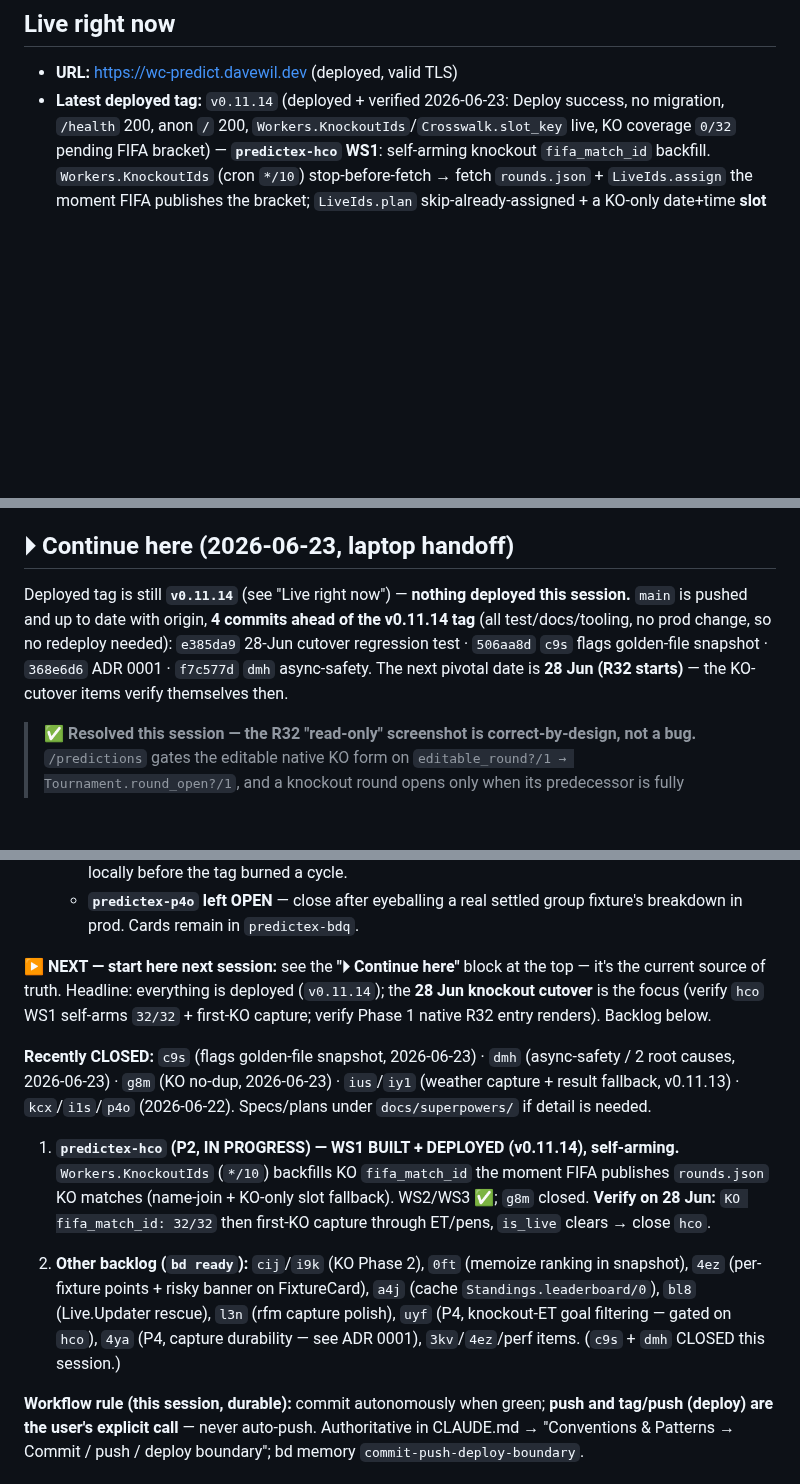
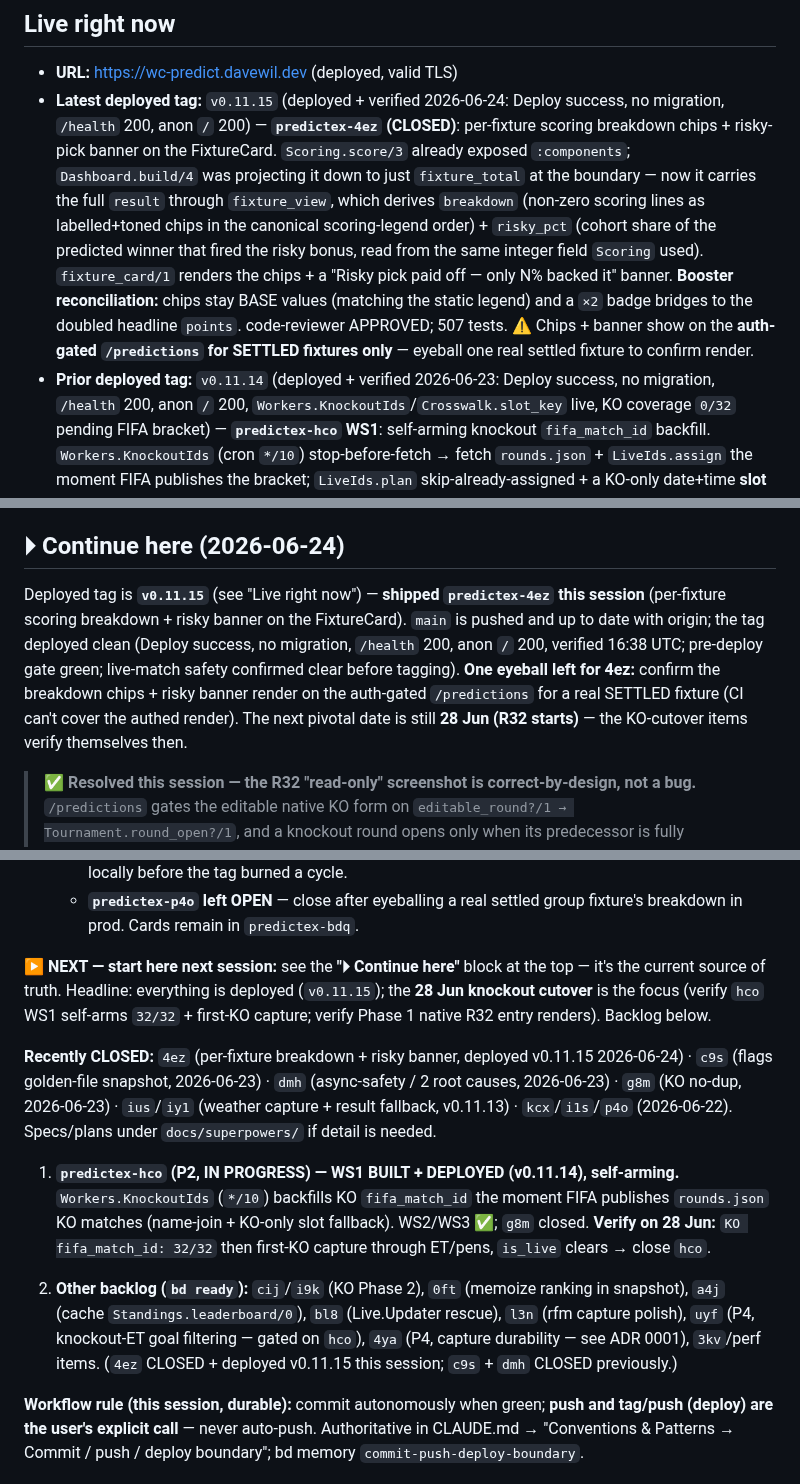
Before and after one commit to davewil/predictex, a Markdown page: RESUME.md, 3 parts joined by grey strips. Rendered like a GitHub page; blank space fills up the shorter version.

Commit message:
docs(resume): v0.11.15 deployed — predictex-4ez per-fixture breakdown + risky banner
4ez shipped + deployed this session (Deploy success, no migration, /health 200,
anon / 200, verified 16:38 UTC). Pre-deploy gate green; live-match safety
confirmed clear before tagging. One eyeball left: confirm the breakdown chips +
risky banner render on the auth-gated /predictions for a real settled fixture.

Co-Authored-By: Claude Opus 4.8 (1M context) <noreply@anthropic.com>

```diff
--- a/RESUME.md
+++ b/RESUME.md
@@ -12,7 +12,18 @@ the app scores them against real results and ranks a leaderboard.
 
 ## Live right now
 - **URL:** https://wc-predict.davewil.dev  (deployed, valid TLS)
-- **Latest deployed tag:** `v0.11.14` (deployed + verified 2026-06-23: Deploy success, no migration,
+- **Latest deployed tag:** `v0.11.15` (deployed + verified 2026-06-24: Deploy success, no migration,
+  `/health` 200, anon `/` 200) — **`predictex-4ez` (CLOSED)**: per-fixture scoring breakdown chips +
+  risky-pick banner on the FixtureCard. `Scoring.score/3` already exposed `:components`; `Dashboard.build/4`
+  was projecting it down to just `fixture_total` at the boundary — now it carries the full `result` through
+  `fixture_view`, which derives `breakdown` (non-zero scoring lines as labelled+toned chips in the canonical
+  scoring-legend order) + `risky_pct` (cohort share of the predicted winner that fired the risky bonus, read
+  from the same integer field `Scoring` used). `fixture_card/1` renders the chips + a "Risky pick paid off —
+  only N% backed it" banner. **Booster reconciliation:** chips stay BASE values (matching the static legend)
+  and a `×2` badge bridges to the doubled headline `points`. code-reviewer APPROVED; 507 tests. ⚠️ Chips +
+  banner show on the **auth-gated `/predictions` for SETTLED fixtures only** — eyeball one real settled
+  fixture to confirm render.
+- **Prior deployed tag:** `v0.11.14` (deployed + verified 2026-06-23: Deploy success, no migration,
   `/health` 200, anon `/` 200, `Workers.KnockoutIds`/`Crosswalk.slot_key` live, KO coverage `0/32`
   pending FIFA bracket) — **`predictex-hco` WS1**: self-arming knockout `fifa_match_id` backfill.
   `Workers.KnockoutIds` (cron `*/10`) stop-before-fetch → fetch `rounds.json` + `LiveIds.assign` the
@@ -79,13 +90,14 @@ the app scores them against real results and ranks a leaderboard.
     stage stays as described above (frozen, FIFA-import). **Phase 1 is DEPLOYED (rode the v0.11.x tags); ⚠️
     verify the editable R32 entry actually renders — see "Continue here".**
 
-## ⏵ Continue here (2026-06-23, laptop handoff)
+## ⏵ Continue here (2026-06-24)
 
-Deployed tag is still **`v0.11.14`** (see "Live right now") — **nothing deployed this session.** `main` is
-pushed and up to date with origin, **4 commits ahead of the v0.11.14 tag** (all test/docs/tooling, no prod
-change, so no redeploy needed): `e385da9` 28-Jun cutover regression test · `506aa8d` `c9s` flags golden-file
-snapshot · `368e6d6` ADR 0001 · `f7c577d` `dmh` async-safety. The next pivotal date is **28 Jun (R32 starts)** —
-the KO-cutover items verify themselves then.
+Deployed tag is **`v0.11.15`** (see "Live right now") — **shipped `predictex-4ez` this session** (per-fixture
+scoring breakdown + risky banner on the FixtureCard). `main` is pushed and up to date with origin; the tag
+deployed clean (Deploy success, no migration, `/health` 200, anon `/` 200, verified 16:38 UTC; pre-deploy gate
+green; live-match safety confirmed clear before tagging). **One eyeball left for 4ez:** confirm the breakdown
+chips + risky banner render on the auth-gated `/predictions` for a real SETTLED fixture (CI can't cover the
+authed render). The next pivotal date is still **28 Jun (R32 starts)** — the KO-cutover items verify themselves then.
 
 > ✅ **Resolved this session — the R32 "read-only" screenshot is correct-by-design, not a bug.** `/predictions`
 > gates the editable native KO form on `editable_round?/1 → Tournament.round_open?/1`, and a knockout round
@@ -226,10 +238,11 @@ bracket resolution. Next session picks from the backlog below.
     Cards remain in `predictex-bdq`.
 
 **▶ NEXT — start here next session:** see the **"⏵ Continue here"** block at the top — it's the current source
-of truth. Headline: everything is deployed (`v0.11.14`); the **28 Jun knockout cutover** is the focus (verify
+of truth. Headline: everything is deployed (`v0.11.15`); the **28 Jun knockout cutover** is the focus (verify
 `hco` WS1 self-arms `32/32` + first-KO capture; verify Phase 1 native R32 entry renders). Backlog below.
 
-**Recently CLOSED:** `c9s` (flags golden-file snapshot, 2026-06-23) · `dmh` (async-safety / 2 root causes,
+**Recently CLOSED:** `4ez` (per-fixture breakdown + risky banner, deployed v0.11.15 2026-06-24) ·
+`c9s` (flags golden-file snapshot, 2026-06-23) · `dmh` (async-safety / 2 root causes,
 2026-06-23) · `g8m` (KO no-dup, 2026-06-23) · `ius`/`iy1` (weather capture + result fallback, v0.11.13) ·
 `kcx`/`i1s`/`p4o` (2026-06-22). Specs/plans under `docs/superpowers/` if detail is needed.
 
@@ -238,10 +251,10 @@ of truth. Headline: everything is deployed (`v0.11.14`); the **28 Jun knockout c
    slot fallback). WS2/WS3 ✅; `g8m` closed. **Verify on 28 Jun:** `KO fifa_match_id: 32/32` then first-KO capture
    through ET/pens, `is_live` clears → close `hco`.
 
-2. **Other backlog (`bd ready`):** `cij`/`i9k` (KO Phase 2), `0ft` (memoize ranking in snapshot), `4ez`
-   (per-fixture points + risky banner on FixtureCard), `a4j` (cache `Standings.leaderboard/0`), `bl8`
-   (Live.Updater rescue), `l3n` (rfm capture polish), `uyf` (P4, knockout-ET goal filtering — gated on `hco`),
-   `4ya` (P4, capture durability — see ADR 0001), `3kv`/`4ez`/perf items. (`c9s` + `dmh` CLOSED this session.)
+2. **Other backlog (`bd ready`):** `cij`/`i9k` (KO Phase 2), `0ft` (memoize ranking in snapshot), `a4j`
+   (cache `Standings.leaderboard/0`), `bl8` (Live.Updater rescue), `l3n` (rfm capture polish), `uyf` (P4,
+   knockout-ET goal filtering — gated on `hco`), `4ya` (P4, capture durability — see ADR 0001), `3kv`/perf
+   items. (`4ez` CLOSED + deployed v0.11.15 this session; `c9s` + `dmh` CLOSED previously.)
 
 **Workflow rule (this session, durable):** commit autonomously when green; **push and tag/push (deploy) are
 the user's explicit call** — never auto-push. Authoritative in CLAUDE.md → "Conventions & Patterns → Commit
```
